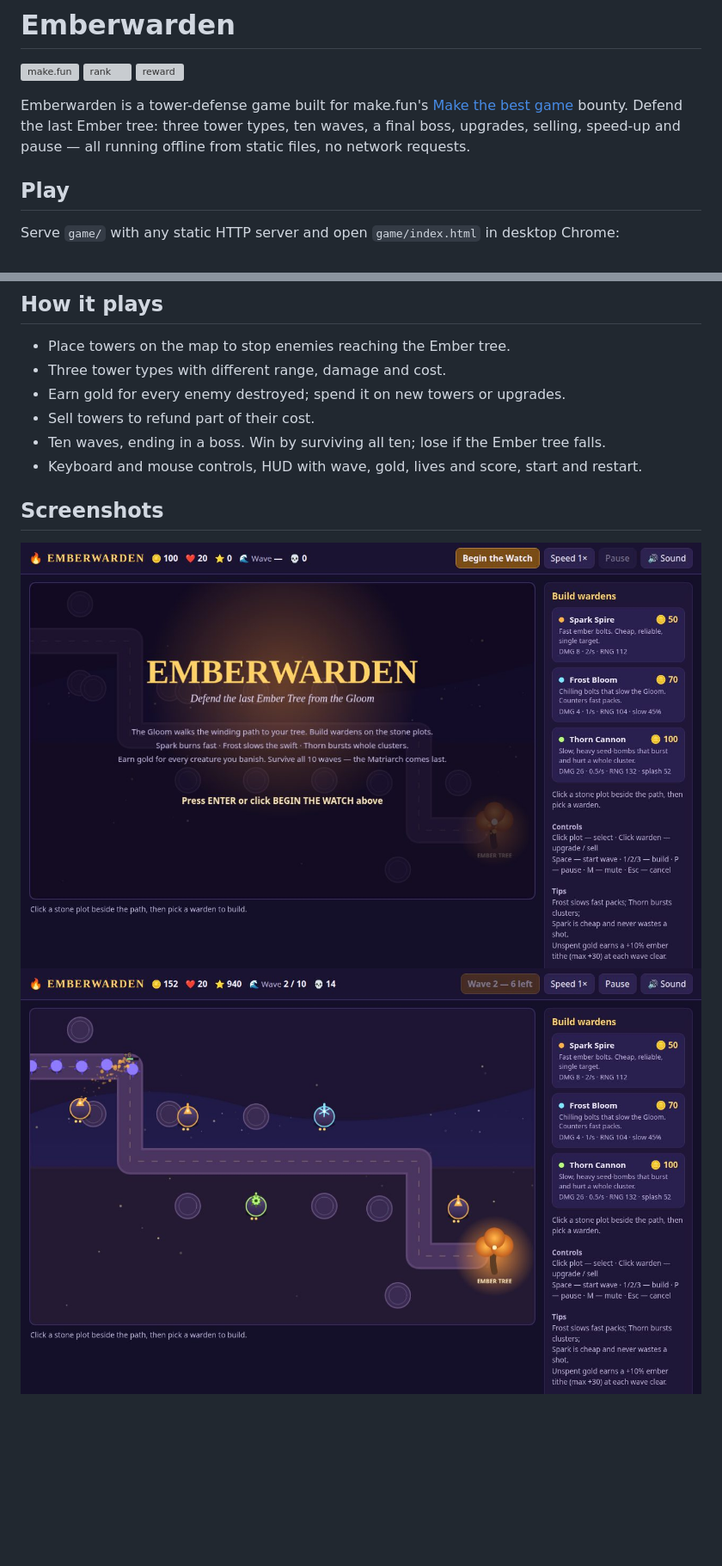
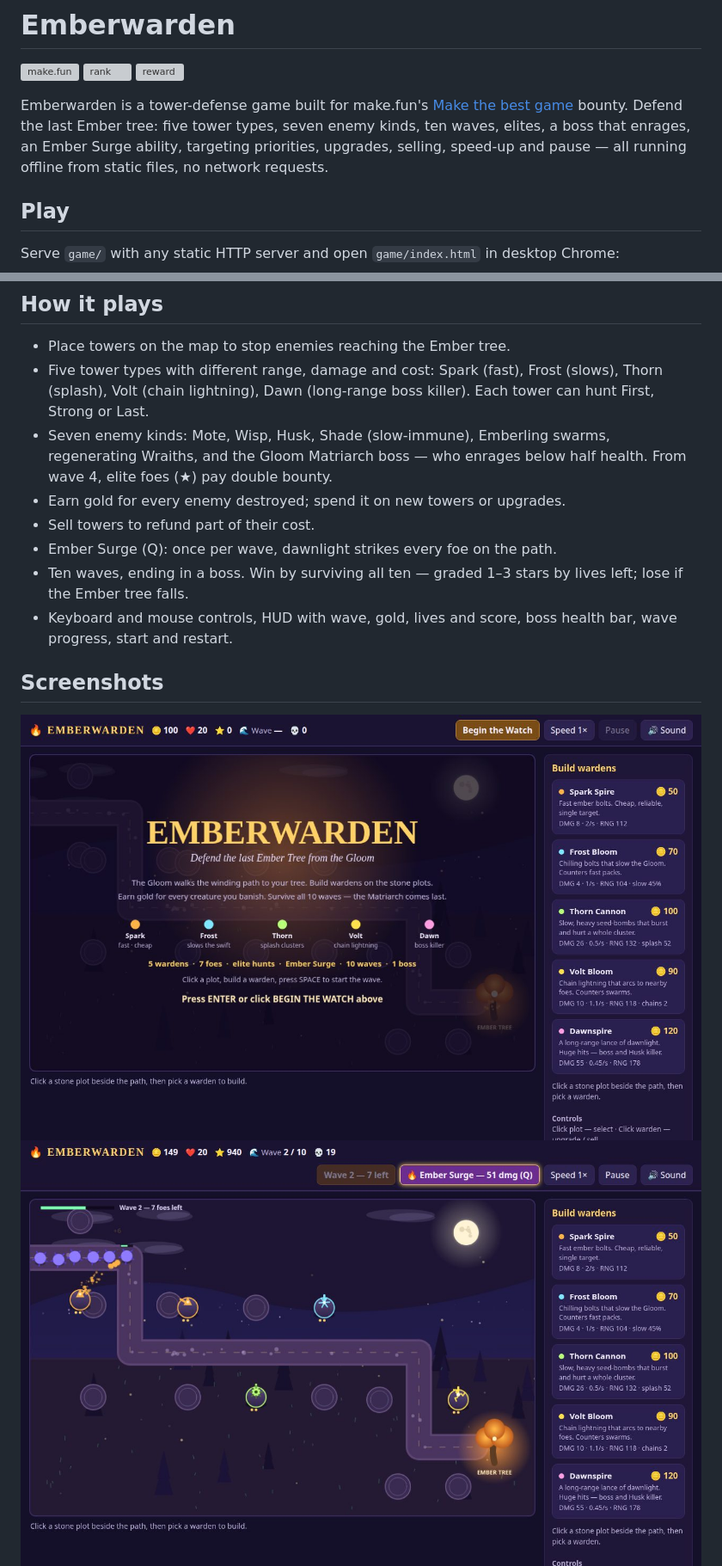
Before and after one commit to lethoisu/emberwarden, a Markdown page: README.md, 2 parts joined by grey strips. Shown at 86% size. GitHub-like rendering; pictures changed too: screenshots/1-start.png, screenshots/2-play.png; blank space fills up the shorter version; grey boxes are pictures that could not be loaded.

```diff
--- a/README.md
+++ b/README.md
@@ -6,9 +6,10 @@
 
 Emberwarden is a tower-defense game built for make.fun's
 [Make the best game](https://make.fun/bounty/best-game-01) bounty.
-Defend the last Ember tree: three tower types, ten waves, a final boss,
-upgrades, selling, speed-up and pause — all running offline from static
-files, no network requests.
+Defend the last Ember tree: five tower types, seven enemy kinds, ten
+waves, elites, a boss that enrages, an Ember Surge ability, targeting
+priorities, upgrades, selling, speed-up and pause — all running offline
+from static files, no network requests.
 
 ## Play
 
@@ -28,13 +29,19 @@ mkdir -p out && MAKEFUN_OUTPUT_DIR=out node main.ts
 ## How it plays
 
 - Place towers on the map to stop enemies reaching the Ember tree.
-- Three tower types with different range, damage and cost.
+- Five tower types with different range, damage and cost: Spark (fast),
+  Frost (slows), Thorn (splash), Volt (chain lightning), Dawn (long-range
+  boss killer). Each tower can hunt First, Strong or Last.
+- Seven enemy kinds: Mote, Wisp, Husk, Shade (slow-immune), Emberling
+  swarms, regenerating Wraiths, and the Gloom Matriarch boss — who
+  enrages below half health. From wave 4, elite foes (★) pay double bounty.
 - Earn gold for every enemy destroyed; spend it on new towers or upgrades.
 - Sell towers to refund part of their cost.
-- Ten waves, ending in a boss. Win by surviving all ten; lose if the
-  Ember tree falls.
+- Ember Surge (Q): once per wave, dawnlight strikes every foe on the path.
+- Ten waves, ending in a boss. Win by surviving all ten — graded 1–3 stars
+  by lives left; lose if the Ember tree falls.
 - Keyboard and mouse controls, HUD with wave, gold, lives and score,
-  start and restart.
+  boss health bar, wave progress, start and restart.
 
 ## Screenshots
 
```
Also changed, not shown: screenshots/3-late.png, screenshots/4-victory.png, 14 other files.
